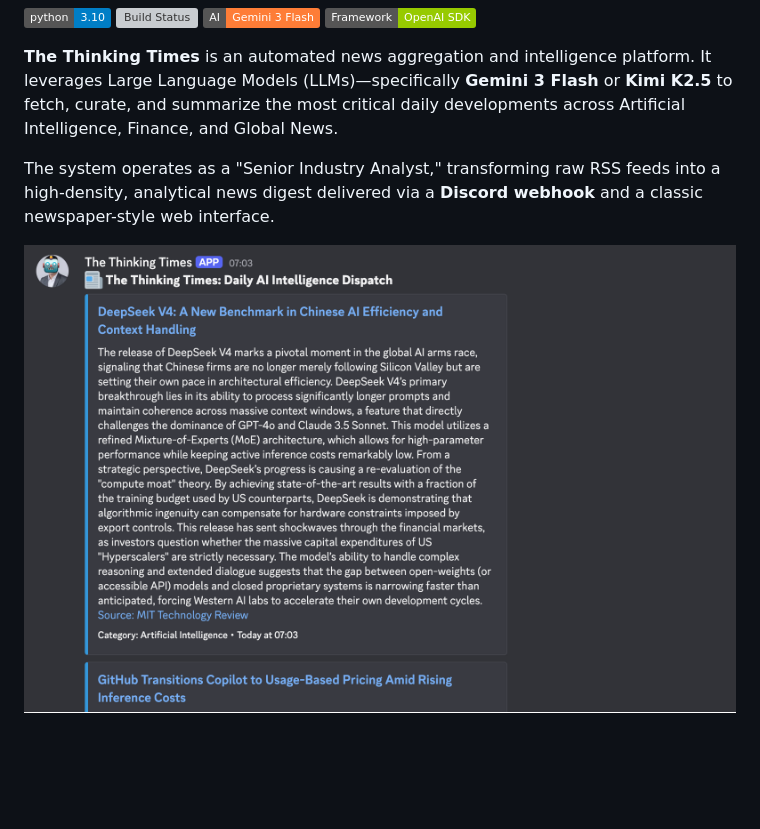
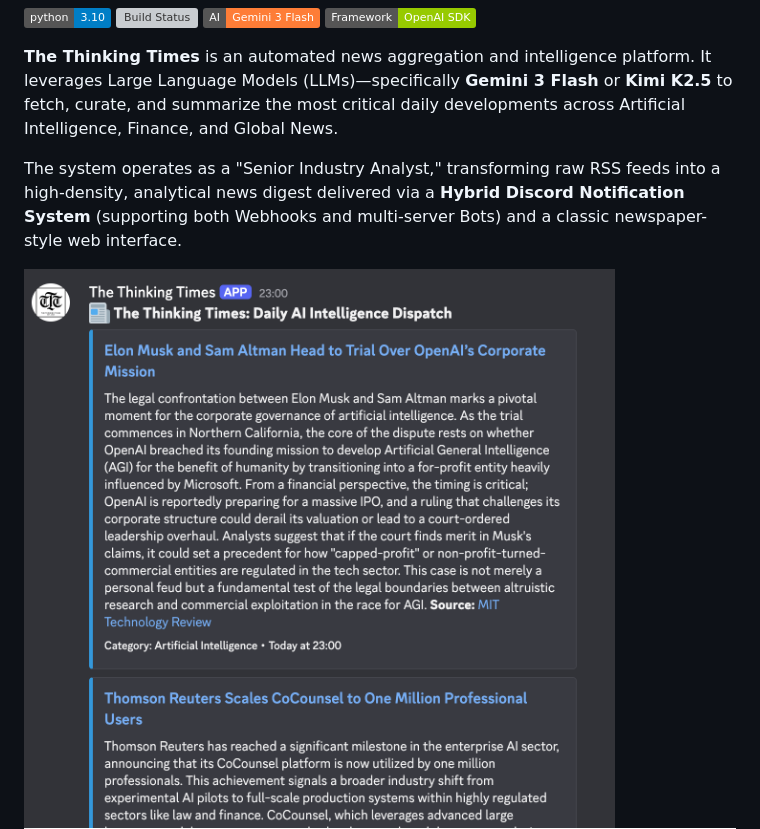
Before and after one commit to mingnatthakitt/DailyNewsSummary, a Markdown page: README.md, the part around one of its changes. GitHub-like rendering; pictures changed too: images/discordbot.png (added), images/discordwebhookbot.png (deleted); badges without logos; blank space fills up the shorter version; grey boxes are pictures that could not be loaded.

Commit message:
Update schedule to 08:13 HKT and add Discord Bot documentation to README

```diff
--- a/README.md
+++ b/README.md
@@ -6,9 +6,9 @@
 
 **The Thinking Times** is an automated news aggregation and intelligence platform. It leverages Large Language Models (LLMs)—specifically **Gemini 3 Flash** or **Kimi K2.5** to fetch, curate, and summarize the most critical daily developments across Artificial Intelligence, Finance, and Global News.
 
-The system operates as a "Senior Industry Analyst," transforming raw RSS feeds into a high-density, analytical news digest delivered via a **Discord webhook** and a classic newspaper-style web interface.
+The system operates as a "Senior Industry Analyst," transforming raw RSS feeds into a high-density, analytical news digest delivered via a **Hybrid Discord Notification System** (supporting both Webhooks and multi-server Bots) and a classic newspaper-style web interface.
 
-![discordwebhookbot](images/discordwebhookbot.png)
+![discordbot](images/discordbot.png)
 ![website](images/website.png)
 
 ## 🚀 System Architecture
```
Also changed, not shown: other parts of README.md (+22 -18 lines), 1 other file.
